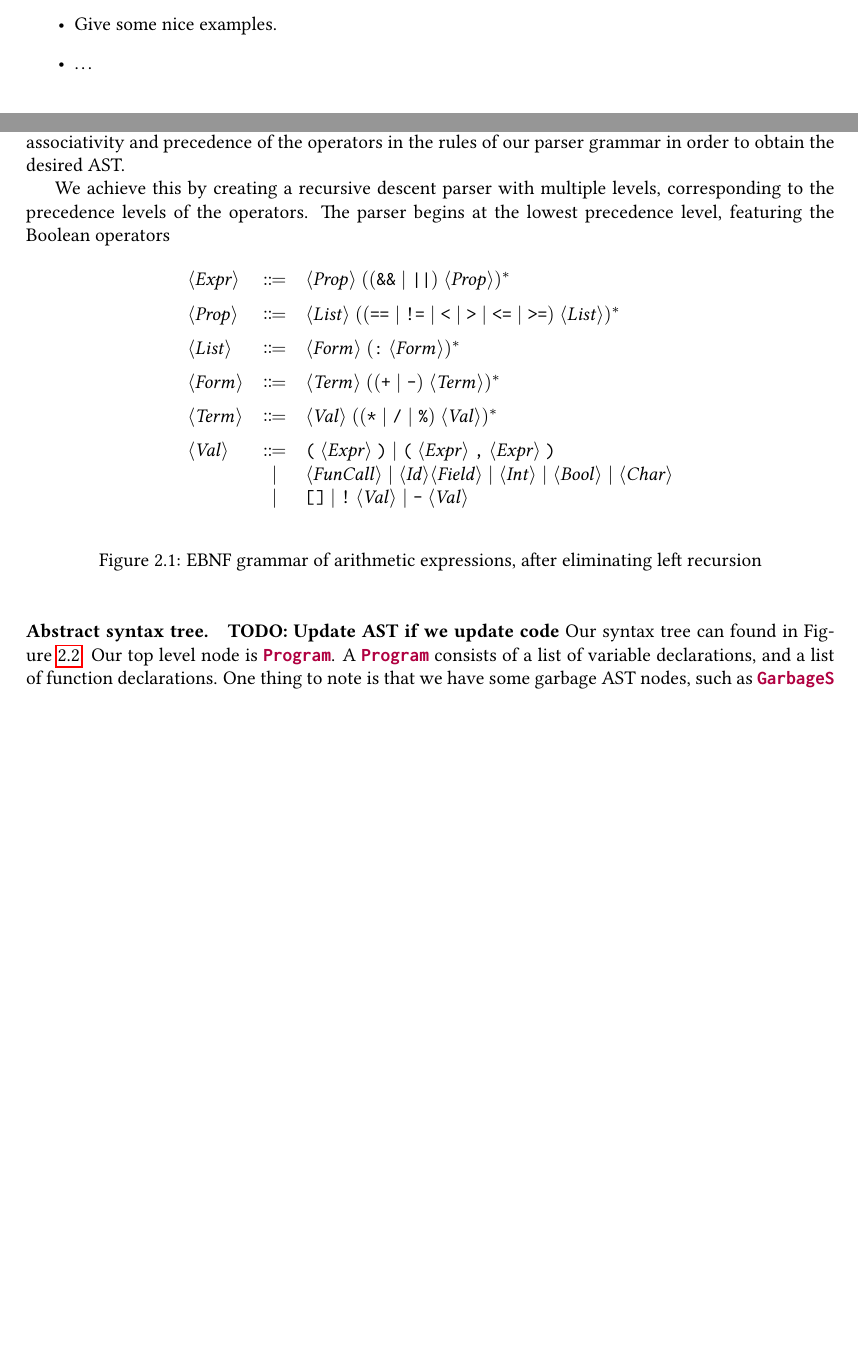
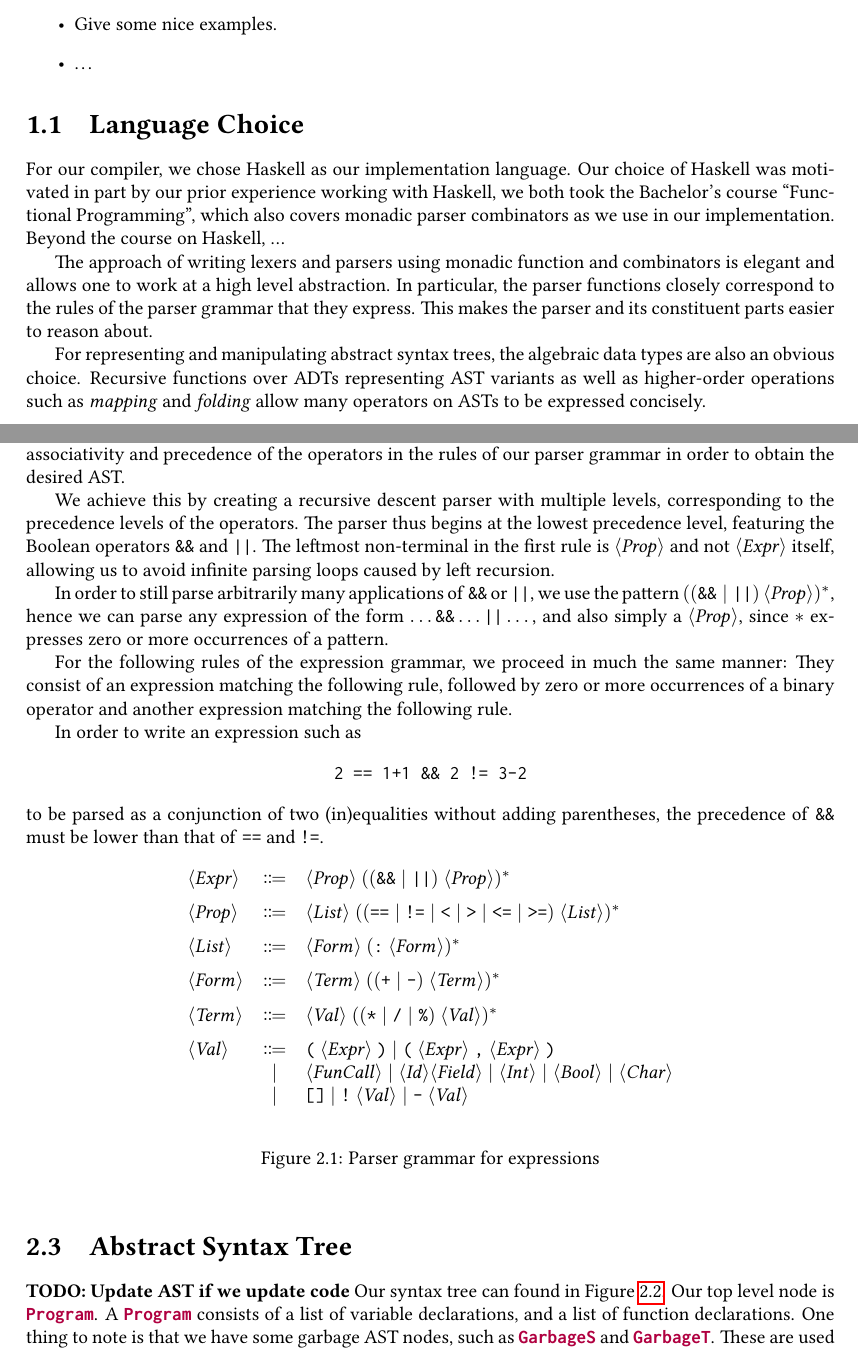
Before and after one commit to davidlaewen/compiler-construction, a LaTeX document (report/report.tex): two parts of pages 3 and 5 of 13, joined at a grey line, cut so that both start at the same text, the shorter picture padded with empty space. Compiled offline with pdfLaTeX.

Commit message:
Motivate language choice

```diff
--- a/report/report.tex
+++ b/report/report.tex
@@ -32,6 +32,25 @@
 	\item \ldots
 \end{itemize}
 
+\section{Language Choice}
+For our compiler, we chose Haskell as our implementation language. Our choice
+of Haskell was motivated in part by our prior experience working with Haskell,
+we both took the Bachelor's course ``Functional Programming'', which also covers
+monadic parser combinators as we use in our implementation.
+Beyond the course on Haskell, ...
+
+The approach of writing lexers and parsers using monadic function and
+combinators is elegant and allows one to work at a high level abstraction.
+In particular, the parser functions closely correspond to the rules of the
+parser grammar that they express. This makes the parser and its constituent
+parts easier to reason about.
+
+For representing and manipulating abstract syntax trees, the algebraic data
+types are also an obvious choice. Recursive functions over ADTs representing
+AST variants as well as higher-order operations such as \emph{mapping} and
+\emph{folding} allow many operators on ASTs to be expressed concisely.
+
+
 \chapter{Lexing \& Parsing}
 In this chapter we discuss the lexing and parsing phases of our compiler.
 For both these phases we make use of the megaparsec library\footnote{\url{https://hackage.haskell.org/package/megaparsec}}.
@@ -83,8 +102,30 @@ precedence of the operators in the rules of our parser grammar in order to
 obtain the desired AST.
 
 We achieve this by creating a recursive descent parser with multiple levels,
-corresponding to the precedence levels of the operators. The parser begins at
-the lowest precedence level, featuring the Boolean operators
+corresponding to the precedence levels of the operators.
+The parser thus begins at the lowest precedence level, featuring the Boolean
+operators \code{\&\&} and \code{||}.
+The leftmost non-terminal in the first rule is $\NT{Prop}$ and not $\NT{Expr}$
+itself, allowing us to avoid infinite parsing loops caused by left recursion.
+
+In order to still parse arbitrarily many applications of \code{\&\&} or
+\code{||}, we use the pattern $((\code{\&\&} \mid \code{||})\ \NT{Prop})^*$,
+hence we can parse any expression of the form $\dots \code{\&\&} \dots \code{||} \dots$,
+and also simply a $\NT{Prop}$, since $*$ expresses zero or more occurrences of
+a pattern.
+
+For the following rules of the expression grammar, we proceed in much the same
+manner: They consist of an expression matching the following rule, followed
+by zero or more occurrences of a binary operator and another expression matching
+the following rule.
+
+
+In order to write an
+expression such as
+\[ \code{2 == 1+1 \&\& 2 != 3-2} \]
+to be parsed as a conjunction of two (in)equalities without adding parentheses,
+the precedence of \code{\&\&} must be lower than that of \code{==} and \code{!=}.
+
 
 
 \begin{figure}[ht]
@@ -107,13 +148,13 @@ the lowest precedence level, featuring the Boolean operators
 		%
   \end{array}
   \]
-  \caption{EBNF grammar of arithmetic expressions, after eliminating left recursion}
+  \caption{Parser grammar for expressions}
   \label{fig:refactored-grammar}
 \end{figure}
 
 
 
-\paragraph{Abstract syntax tree.}
+\section{Abstract Syntax Tree}
 \textbf{TODO: Update AST if we update code}
 \begin{figure}
 \begin{minted}[breaklines]{haskell}
```
Also changed, not shown: report/report.tex (4 more changed lines).
